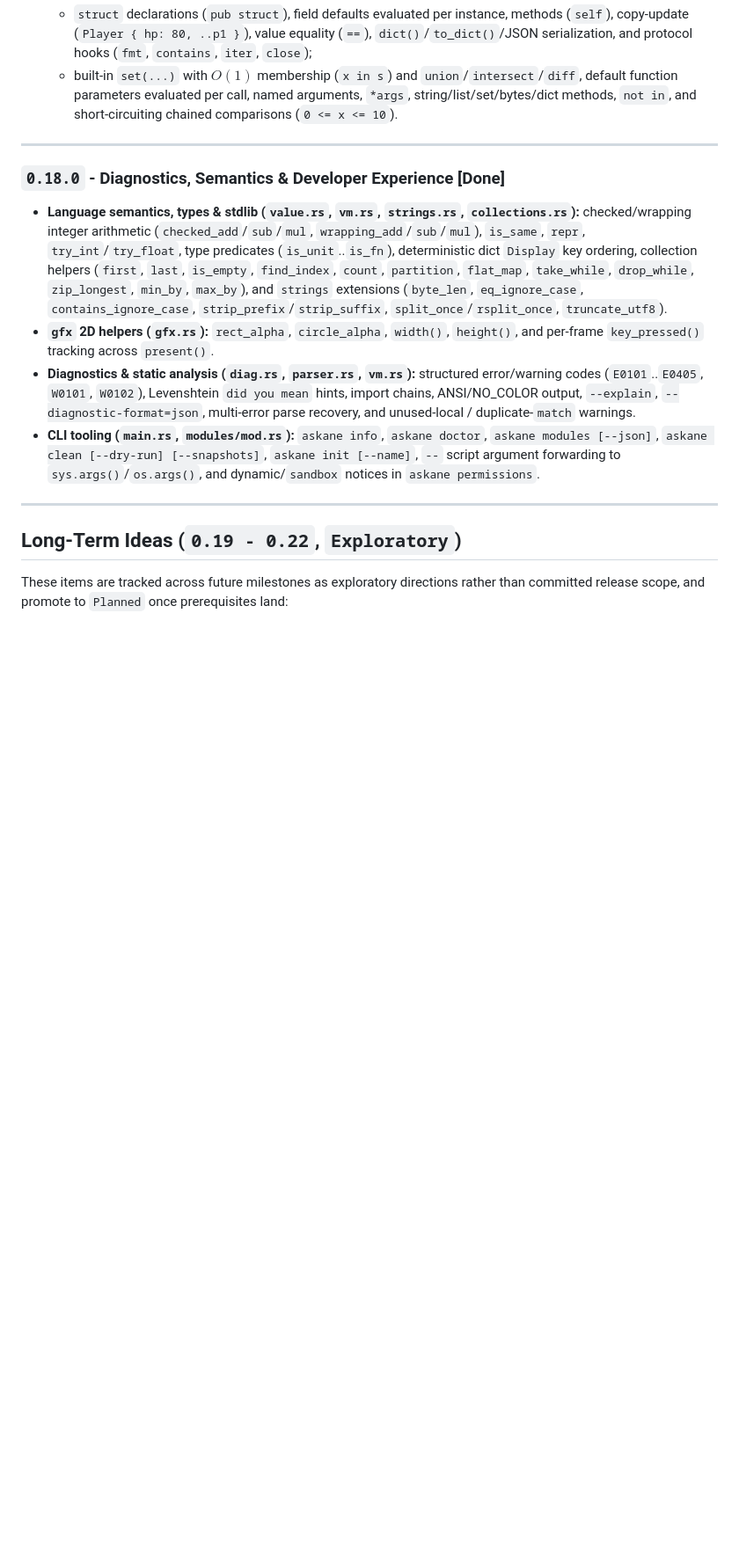
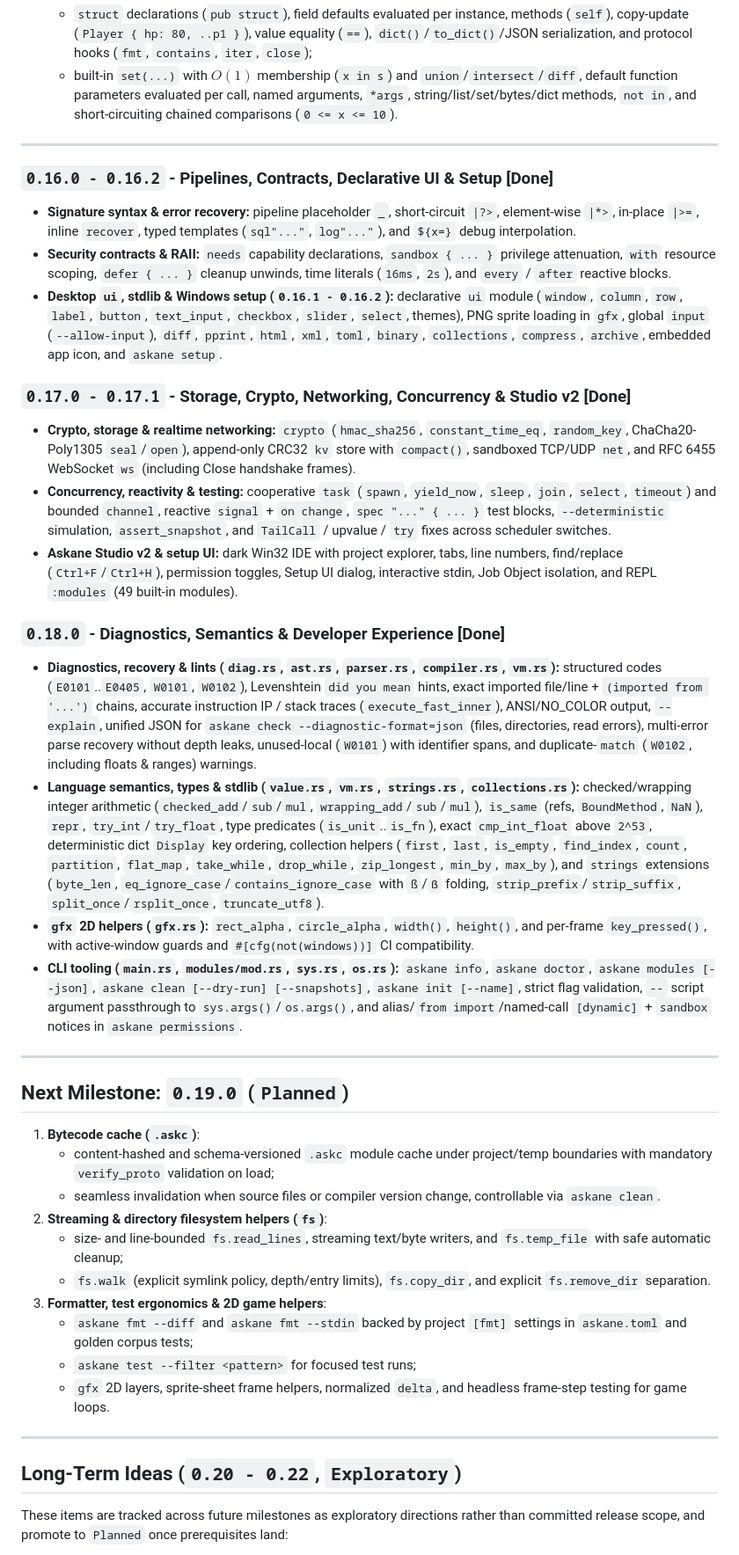
Before and after one commit to askane-co/askane, a Markdown page: ROADMAP.md, the part around one of its changes. Shown at 88% size. GitHub-like rendering; blank space fills up the shorter version.

```diff
--- a/ROADMAP.md
+++ b/ROADMAP.md
@@ -84,15 +85,40 @@ This release focuses on strengthening the existing foundation before adding heav
 
 ---
 
+### `0.16.0 - 0.16.2` - Pipelines, Contracts, Declarative UI & Setup [Done]
+- **Signature syntax & error recovery:** pipeline placeholder `_`, short-circuit `|?>`, element-wise `|*>`, in-place `|>=`, inline `recover`, typed templates (`sql"..."`, `log"..."`), and `${x=}` debug interpolation.
+- **Security contracts & RAII:** `needs` capability declarations, `sandbox { ... }` privilege attenuation, `with` resource scoping, `defer { ... }` cleanup unwinds, time literals (`16ms`, `2s`), and `every` / `after` reactive blocks.
+- **Desktop `ui`, stdlib & Windows setup (`0.16.1 - 0.16.2`):** declarative `ui` module (`window`, `column`, `row`, `label`, `button`, `text_input`, `checkbox`, `slider`, `select`, themes), PNG sprite loading in `gfx`, global `input` (`--allow-input`), `diff`, `pprint`, `html`, `xml`, `toml`, `binary`, `collections`, `compress`, `archive`, embedded app icon, and `askane setup`.
+
+### `0.17.0 - 0.17.1` - Storage, Crypto, Networking, Concurrency & Studio v2 [Done]
+- **Crypto, storage & realtime networking:** `crypto` (`hmac_sha256`, `constant_time_eq`, `random_key`, ChaCha20-Poly1305 `seal`/`open`), append-only CRC32 `kv` store with `compact()`, sandboxed TCP/UDP `net`, and RFC 6455 WebSocket `ws` (including Close handshake frames).
+- **Concurrency, reactivity & testing:** cooperative `task` (`spawn`, `yield_now`, `sleep`, `join`, `select`, `timeout`) and bounded `channel`, reactive `signal` + `on change`, `spec "..." { ... }` test blocks, `--deterministic` simulation, `assert_snapshot`, and `TailCall` / upvalue / `try` fixes across scheduler switches.
+- **Askane Studio v2 & setup UI:** dark Win32 IDE with project explorer, tabs, line numbers, find/replace (`Ctrl+F`/`Ctrl+H`), permission toggles, Setup UI dialog, interactive stdin, Job Object isolation, and REPL `:modules` (49 built-in modules).
+
 ### `0.18.0` - Diagnostics, Semantics & Developer Experience [Done]
-- **Language semantics, types & stdlib (`value.rs`, `vm.rs`, `strings.rs`, `collections.rs`):** checked/wrapping integer arithmetic (`checked_add`/`sub`/`mul`, `wrapping_add`/`sub`/`mul`), `is_same`, `repr`, `try_int`/`try_float`, type predicates (`is_unit`..`is_fn`), deterministic dict `Display` key ordering, collection helpers (`first`, `last`, `is_empty`, `find_index`, `count`, `partition`, `flat_map`, `take_while`, `drop_while`, `zip_longest`, `min_by`, `max_by`), and `strings` extensions (`byte_len`, `eq_ignore_case`, `contains_ignore_case`, `strip_prefix`/`strip_suffix`, `split_once`/`rsplit_once`, `truncate_utf8`).
-- **`gfx` 2D helpers (`gfx.rs`):** `rect_alpha`, `circle_alpha`, `width()`, `height()`, and per-frame `key_pressed()` tracking across `present()`.
-- **Diagnostics & static analysis (`diag.rs`, `parser.rs`, `vm.rs`):** structured error/warning codes (`E0101`..`E0405`, `W0101`, `W0102`), Levenshtein `did you mean` hints, import chains, ANSI/NO_COLOR output, `--explain`, `--diagnostic-format=json`, multi-error parse recovery, and unused-local / duplicate-`match` warnings.
-- **CLI tooling (`main.rs`, `modules/mod.rs`):** `askane info`, `askane doctor`, `askane modules [--json]`, `askane clean [--dry-run] [--snapshots]`, `askane init [--name]`, `--` script argument forwarding to `sys.args()`/`os.args()`, and dynamic/`sandbox` notices in `askane permissions`.
+- **Diagnostics, recovery & lints (`diag.rs`, `ast.rs`, `parser.rs`, `compiler.rs`, `vm.rs`):** structured codes (`E0101`..`E0405`, `W0101`, `W0102`), Levenshtein `did you mean` hints, exact imported file/line + `(imported from '...')` chains, accurate instruction IP / stack traces (`execute_fast_inner`), ANSI/NO_COLOR output, `--explain`, unified JSON for `askane check --diagnostic-format=json` (files, directories, read errors), multi-error parse recovery without depth leaks, unused-local (`W0101`) with identifier spans, and duplicate-`match` (`W0102`, including floats & ranges) warnings.
+- **Language semantics, types & stdlib (`value.rs`, `vm.rs`, `strings.rs`, `collections.rs`):** checked/wrapping integer arithmetic (`checked_add`/`sub`/`mul`, `wrapping_add`/`sub`/`mul`), `is_same` (refs, `BoundMethod`, `NaN`), `repr`, `try_int`/`try_float`, type predicates (`is_unit`..`is_fn`), exact `cmp_int_float` above `2^53`, deterministic dict `Display` key ordering, collection helpers (`first`, `last`, `is_empty`, `find_index`, `count`, `partition`, `flat_map`, `take_while`, `drop_while`, `zip_longest`, `min_by`, `max_by`), and `strings` extensions (`byte_len`, `eq_ignore_case`/`contains_ignore_case` with `ß`/`ẞ` folding, `strip_prefix`/`strip_suffix`, `split_once`/`rsplit_once`, `truncate_utf8`).
+- **`gfx` 2D helpers (`gfx.rs`):** `rect_alpha`, `circle_alpha`, `width()`, `height()`, and per-frame `key_pressed()`, with active-window guards and `#[cfg(not(windows))]` CI compatibility.
+- **CLI tooling (`main.rs`, `modules/mod.rs`, `sys.rs`, `os.rs`):** `askane info`, `askane doctor`, `askane modules [--json]`, `askane clean [--dry-run] [--snapshots]`, `askane init [--name]`, strict flag validation, `--` script argument passthrough to `sys.args()`/`os.args()`, and alias/`from import`/named-call `[dynamic]` + `sandbox` notices in `askane permissions`.
 
 ---
 
-## Long-Term Ideas (`0.19 - 0.22`, `Exploratory`)
+## Next Milestone: `0.19.0` (`Planned`)
+
+1. **Bytecode cache (`.askc`)**:
+   - content-hashed and schema-versioned `.askc` module cache under project/temp boundaries with mandatory `verify_proto` validation on load;
+   - seamless invalidation when source files or compiler version change, controllable via `askane clean`.
+2. **Streaming & directory filesystem helpers (`fs`)**:
+   - size- and line-bounded `fs.read_lines`, streaming text/byte writers, and `fs.temp_file` with safe automatic cleanup;
+   - `fs.walk` (explicit symlink policy, depth/entry limits), `fs.copy_dir`, and explicit `fs.remove_dir` separation.
+3. **Formatter, test ergonomics & 2D game helpers**:
+   - `askane fmt --diff` and `askane fmt --stdin` backed by project `[fmt]` settings in `askane.toml` and golden corpus tests;
+   - `askane test --filter <pattern>` for focused test runs;
+   - `gfx` 2D layers, sprite-sheet frame helpers, normalized `delta`, and headless frame-step testing for game loops.
+
+---
+
+## Long-Term Ideas (`0.20 - 0.22`, `Exploratory`)
 
 These items are tracked across future milestones as exploratory directions rather than committed release scope, and promote to `Planned` once prerequisites land:
 
```
Also changed, not shown: other parts of ROADMAP.md (+13 -5 lines), docs/roadmap.jpg.
